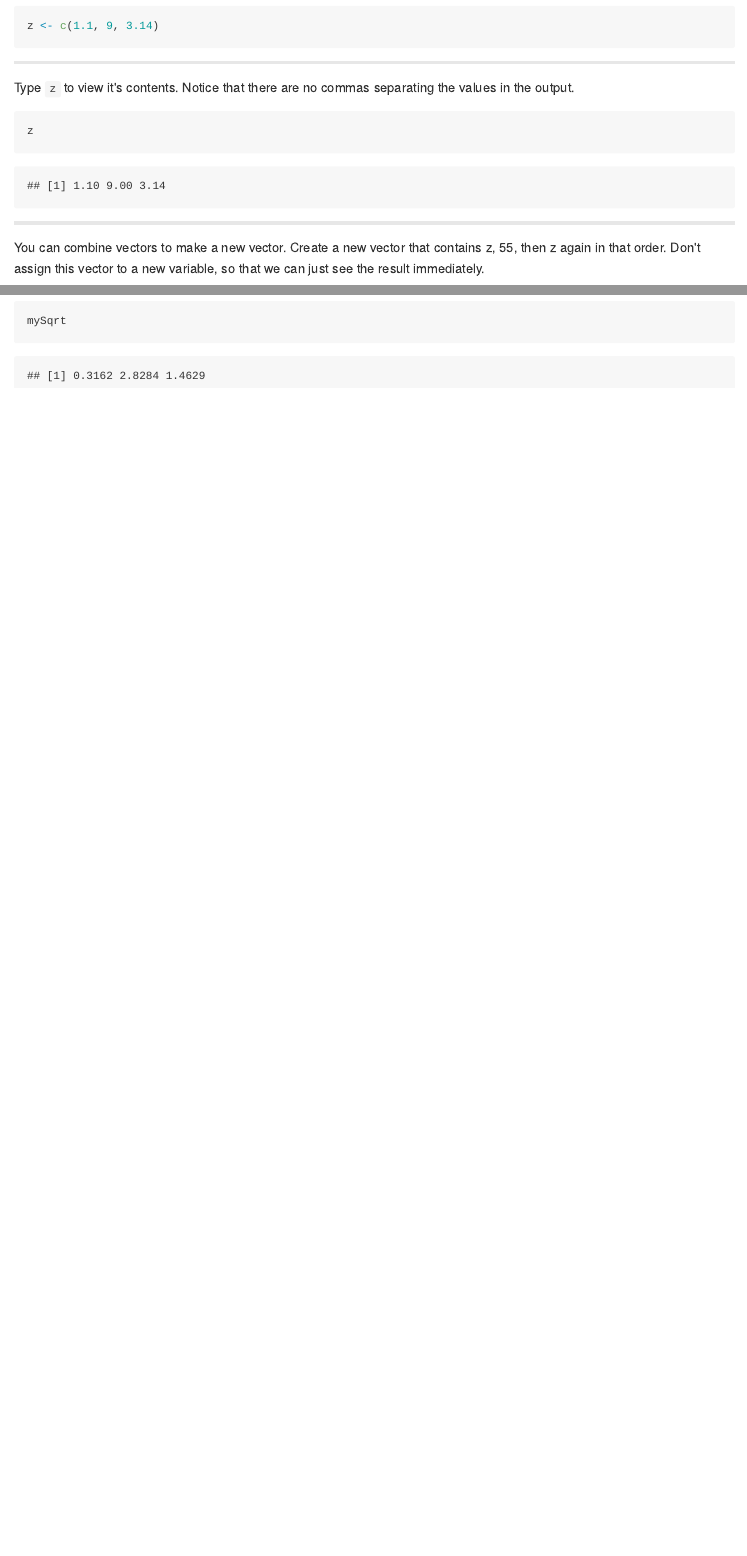
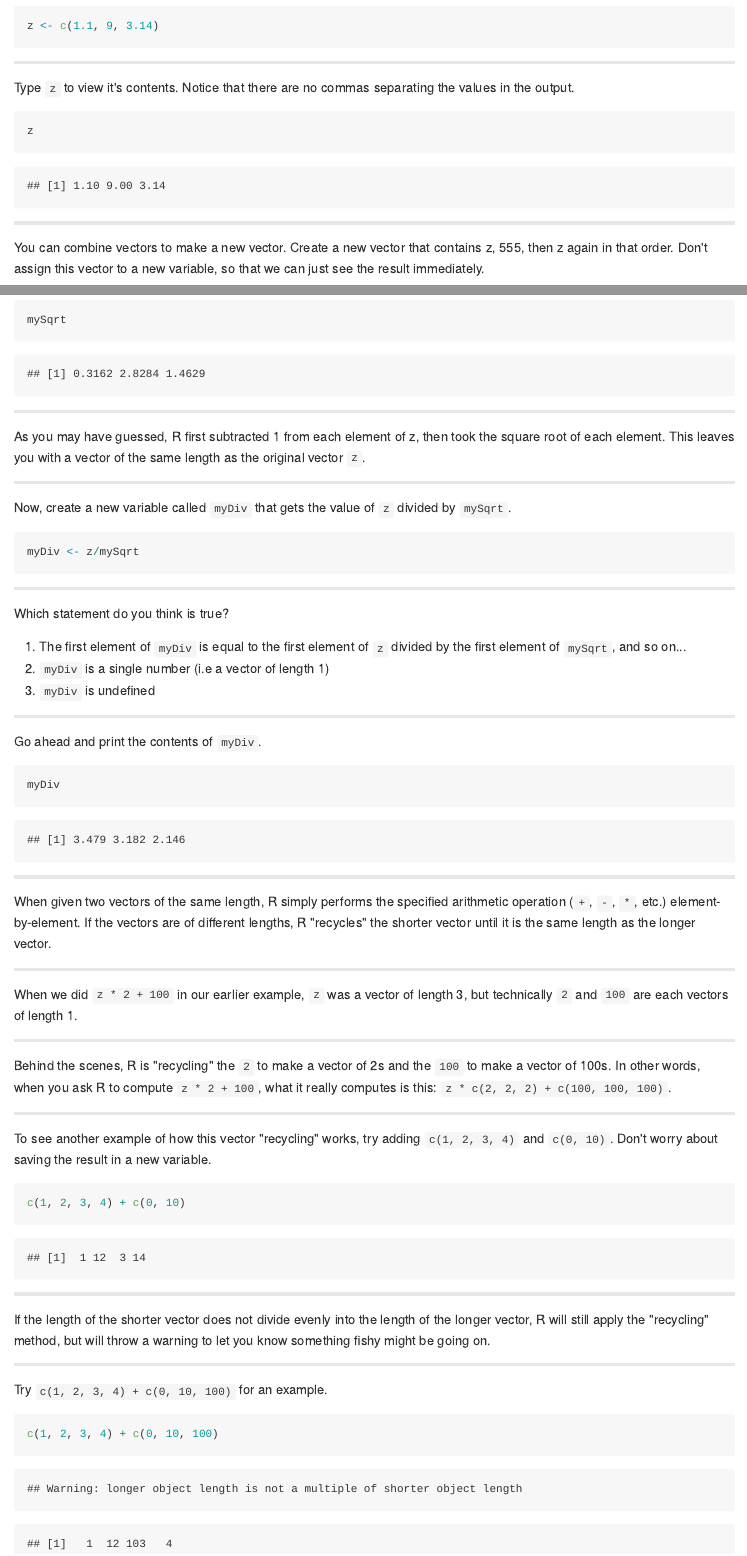
Before and after one commit to swirldev/swirl, an R Markdown document (inst/Courses/Intro to R/module1/mod1_test.Rmd): the page in a window 1100 px wide, from 1660 px down, and a second part further down, joined at a grey line. The pictures show the output file inst/Courses/Intro to R/module1/mod1_test.md that the author committed with the source, drawn offline in the style of GitHub.

````diff
--- a/inst/Courses/Intro to R/module1/mod1_test.Rmd
+++ b/inst/Courses/Intro to R/module1/mod1_test.Rmd
@@ -84,6 +84,6 @@
 
 ---
 
-You can combine vectors to make a new vector. Create a new vector that contains z, 55, then z again in that order. Don't assign this vector to a new variable, so that we can just see the result immediately.
+You can combine vectors to make a new vector. Create a new vector that contains z, 555, then z again in that order. Don't assign this vector to a new variable, so that we can just see the result immediately.
 
 ```{r}
@@ -133,0 +135,57 @@
+As you may have guessed, R first subtracted 1 from each element of z, then took the square root of each element. This leaves you with a vector of the same length as the original vector `z`.
+
+---
+
+Now, create a new variable called `myDiv` that gets the value of `z` divided by `mySqrt`.
+
+```{r}
+myDiv <- z / mySqrt
+```
+
+---
+
+Which statement do you think is true?
+
+1. The first element of `myDiv` is equal to the first element of `z` divided by the first element of `mySqrt`, and so on...
+2. `myDiv` is a single number (i.e a vector of length 1)
+3. `myDiv` is undefined
+
+---
+
+Go ahead and print the contents of `myDiv`.
+
+```{r}
+myDiv
+```
+
+---
+
+When given two vectors of the same length, R simply performs the specified arithmetic operation (`+`, `-`, `*`, etc.) element-by-element. If the vectors are of different lengths, R "recycles" the shorter vector until it is the same length as the longer vector.
+
+---
+
+When we did `z * 2 + 100` in our earlier example, `z` was a vector of length 3, but technically `2` and `100` are each vectors of length 1.
+
+---
+
+Behind the scenes, R is "recycling" the `2` to make a vector of 2s and the `100` to make a vector of 100s. In other words, when you ask R to compute `z * 2 + 100`, what it really computes is this: `z * c(2, 2, 2) + c(100, 100, 100)`.
+
+---
+
+To see another example of how this vector "recycling" works, try adding `c(1, 2, 3, 4)` and `c(0, 10)`. Don't worry about saving the result in a new variable.
+
+```{r}
+c(1, 2, 3, 4) + c(0, 10)
+```
+
+---
+
+If the length of the shorter vector does not divide evenly into the length of the longer vector, R will still apply the "recycling" method, but will throw a warning to let you know something fishy might be going on.
+
+---
+
+Try `c(1, 2, 3, 4) + c(0, 10, 100)` for an example.
+
+```{r}
+c(1, 2, 3, 4) + c(0, 10, 100)
+```
````
Also changed, not shown: R/rmd2csv.R (added, +41 -0 lines), inst/Courses/Intro to R/module1/mod1_test.md, inst/Courses/Intro to R/module2/mod2_test.md (added), inst/Courses/Intro to R/module1/mod1_test.Rmd (7 more changed lines).
